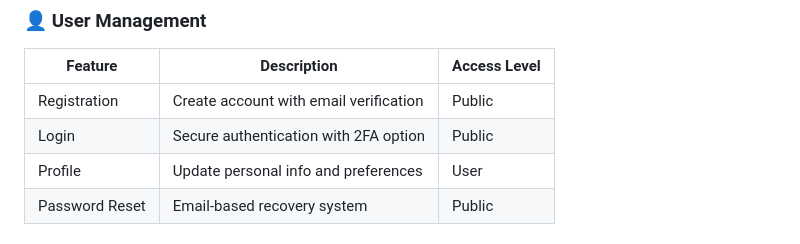
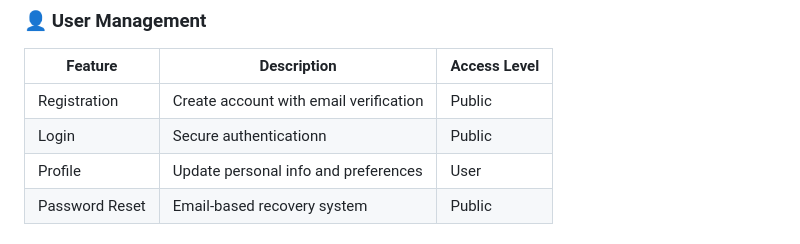
Before and after one commit to Pao69/Finals, a Markdown page: README.md, the part around the change. GitHub-like rendering.

```diff
--- a/README.md
+++ b/README.md
@@ -198,7 +198,7 @@ npm run preview
 | Feature | Description | Access Level |
 |---------|-------------|--------------|
 | Registration | Create account with email verification | Public |
-| Login | Secure authentication with 2FA option | Public |
+| Login | Secure authenticationn | Public |
 | Profile | Update personal info and preferences | User |
 | Password Reset | Email-based recovery system | Public |
 
```
